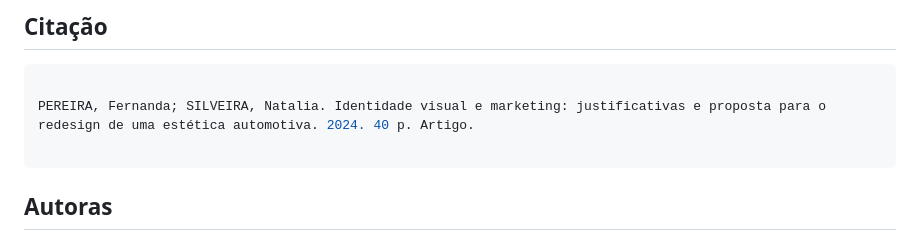
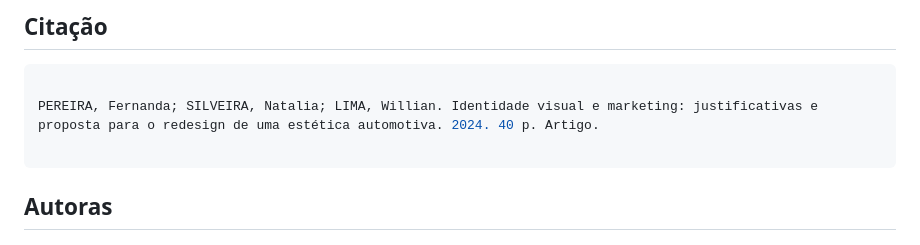
Before and after one commit to PattyDark18/Mateus-StarClean-TCC, a Markdown page: README.md, the part around the change. GitHub-like rendering.

````diff
--- a/README.md
+++ b/README.md
@@ -132,7 +132,7 @@ fernanda@gmail.com -> espanha (Cliente)
 
 ``` bash
 
-PEREIRA, Fernanda; SILVEIRA, Natalia. Identidade visual e marketing: justificativas e proposta para o redesign de uma estética automotiva. 2024. 40 p. Artigo.
+PEREIRA, Fernanda; SILVEIRA, Natalia; LIMA, Willian. Identidade visual e marketing: justificativas e proposta para o redesign de uma estética automotiva. 2024. 40 p. Artigo.
 
 ```
 ##  Autoras
````
